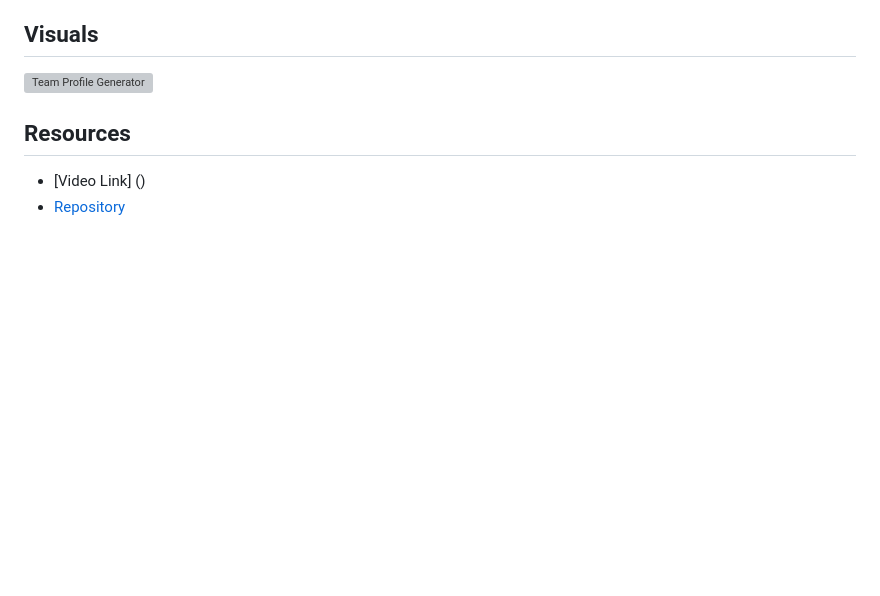
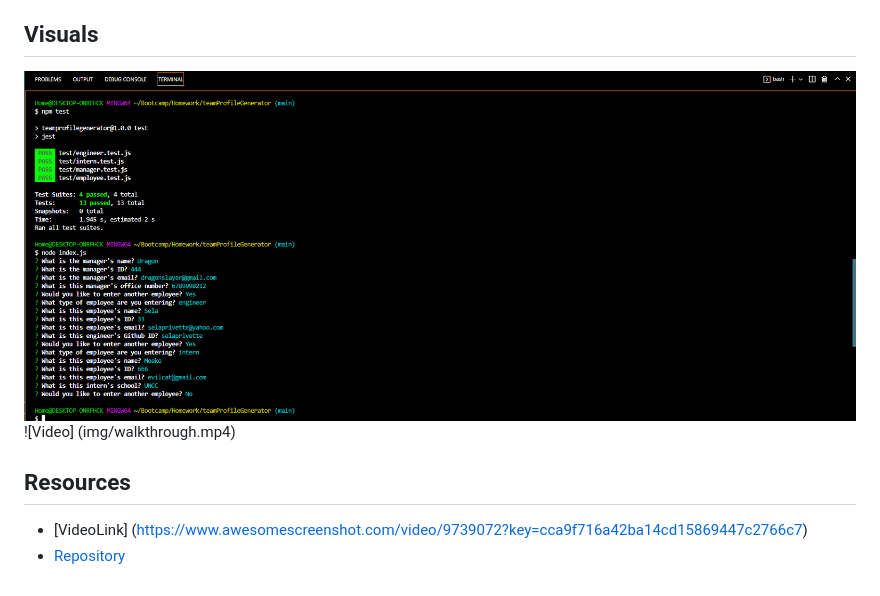
Before and after one commit to selaprivette/teamProfileGenerator, a Markdown page: README.md, the part around the change. Rendered like a GitHub page; pictures changed too: imgs/terminal.png (added); blank space fills up the shorter version; grey boxes are pictures that could not be loaded.

```diff
--- a/README.md
+++ b/README.md
@@ -11,10 +11,11 @@ This application creates an HTML page based off the information the user fills o
 
 
 ## Visuals
-![Team Profile Generator](imgs/.png)
+![Team Profile Generator](imgs/terminal.png)
+![Video] (img/walkthrough.mp4)
 
 
 
 ## Resources
-- [Video Link] ()
+- [VideoLink] (https://www.awesomescreenshot.com/video/9739072?key=cca9f716a42ba14cd15869447c2766c7)
 - [Repository](https://github.com/selaprivette/teamProfileGenerator)
```
Also changed, not shown: 2 other files.
